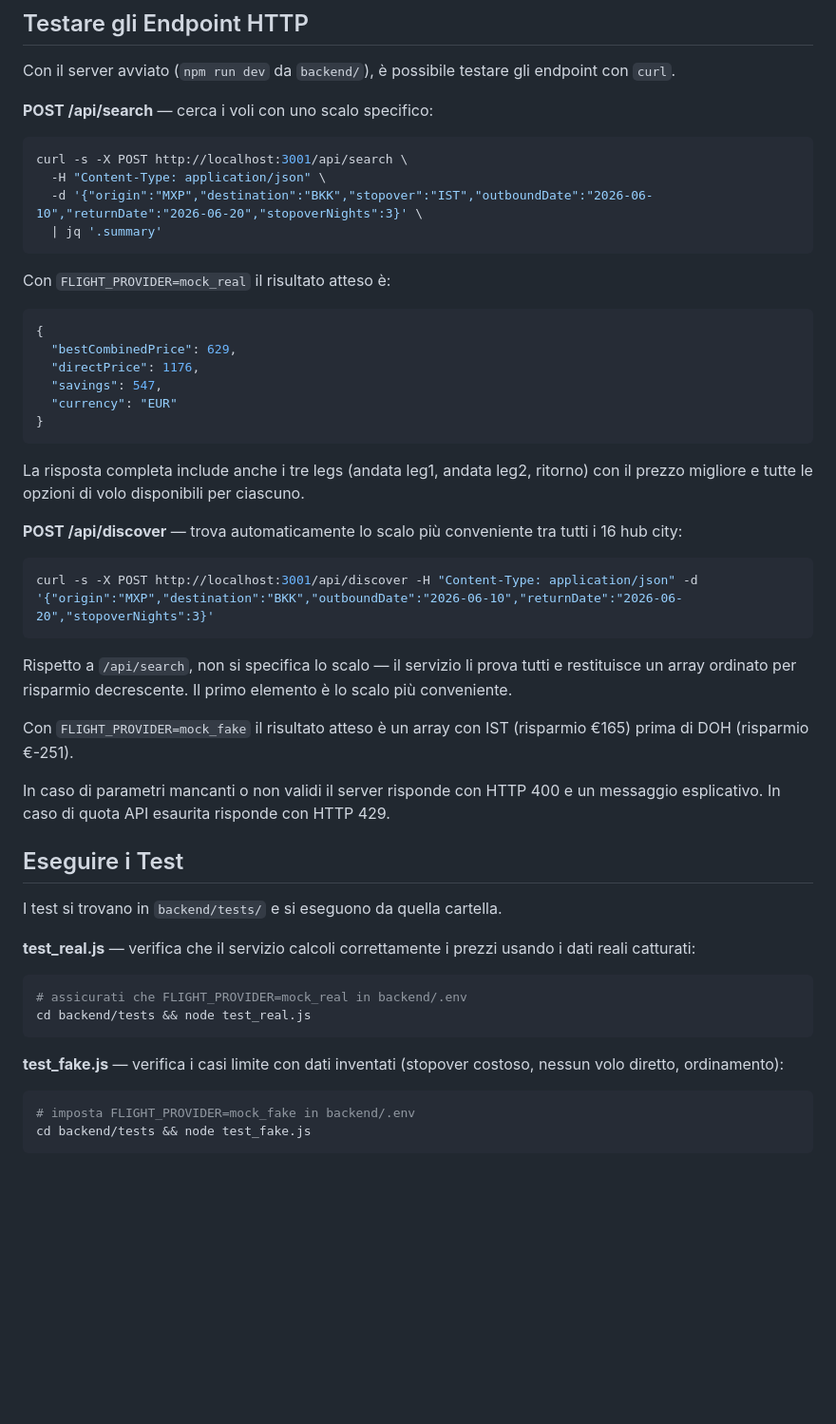
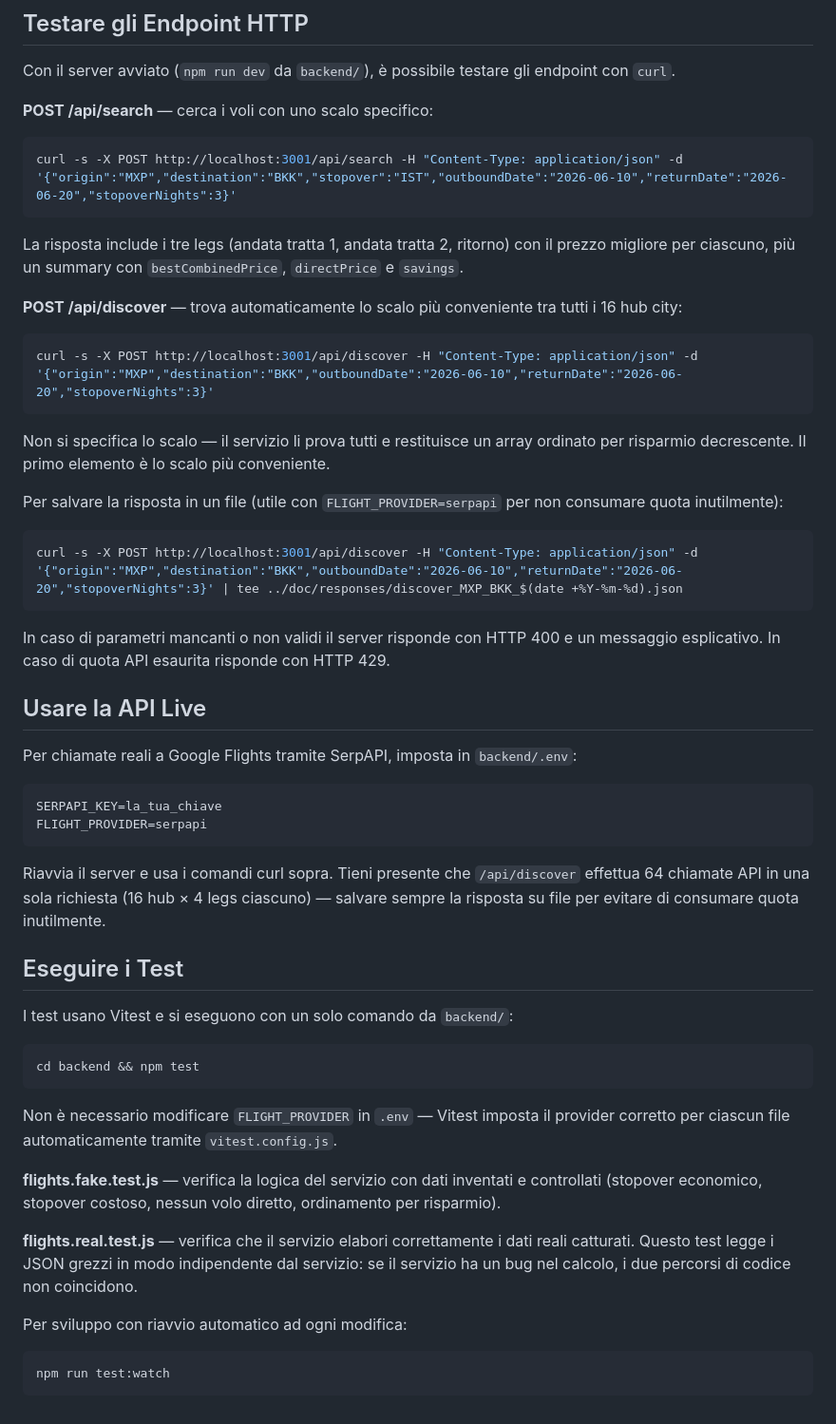
Before and after one commit to DIOBRANDO99/SCALO, a Markdown page: README.md, the part around one of its changes. Shown at 95% size. Rendered like a GitHub page; blank space fills up the shorter version.

Commit message:
feat(#34): Updated README.md

````diff
--- a/README.md
+++ b/README.md
@@ -126,24 +133,10 @@ Con il server avviato (`npm run dev` da `backend/`), è possibile testare gli en
 **POST /api/search** — cerca i voli con uno scalo specifico:
 
 ```bash
-curl -s -X POST http://localhost:3001/api/search \
-  -H "Content-Type: application/json" \
-  -d '{"origin":"MXP","destination":"BKK","stopover":"IST","outboundDate":"2026-06-10","returnDate":"2026-06-20","stopoverNights":3}' \
-  | jq '.summary'
+curl -s -X POST http://localhost:3001/api/search -H "Content-Type: application/json" -d '{"origin":"MXP","destination":"BKK","stopover":"IST","outboundDate":"2026-06-10","returnDate":"2026-06-20","stopoverNights":3}'
 ```
 
-Con `FLIGHT_PROVIDER=mock_real` il risultato atteso è:
-
-```json
-{
-  "bestCombinedPrice": 629,
-  "directPrice": 1176,
-  "savings": 547,
-  "currency": "EUR"
-}
-```
-
-La risposta completa include anche i tre legs (andata leg1, andata leg2, ritorno) con il prezzo migliore e tutte le opzioni di volo disponibili per ciascuno.
+La risposta include i tre legs (andata tratta 1, andata tratta 2, ritorno) con il prezzo migliore per ciascuno, più un summary con `bestCombinedPrice`, `directPrice` e `savings`.
 
 **POST /api/discover** — trova automaticamente lo scalo più conveniente tra tutti i 16 hub city:
 
@@ -151,26 +144,43 @@ La risposta completa include anche i tre legs (andata leg1, andata leg2, ritorno
 curl -s -X POST http://localhost:3001/api/discover -H "Content-Type: application/json" -d '{"origin":"MXP","destination":"BKK","outboundDate":"2026-06-10","returnDate":"2026-06-20","stopoverNights":3}'
 ```
 
-Rispetto a `/api/search`, non si specifica lo scalo — il servizio li prova tutti e restituisce un array ordinato per risparmio decrescente. Il primo elemento è lo scalo più conveniente.
+Non si specifica lo scalo — il servizio li prova tutti e restituisce un array ordinato per risparmio decrescente. Il primo elemento è lo scalo più conveniente.
 
-Con `FLIGHT_PROVIDER=mock_fake` il risultato atteso è un array con IST (risparmio €165) prima di DOH (risparmio €-251).
+Per salvare la risposta in un file (utile con `FLIGHT_PROVIDER=serpapi` per non consumare quota inutilmente):
+
+```bash
+curl -s -X POST http://localhost:3001/api/discover -H "Content-Type: application/json" -d '{"origin":"MXP","destination":"BKK","outboundDate":"2026-06-10","returnDate":"2026-06-20","stopoverNights":3}' | tee ../doc/responses/discover_MXP_BKK_$(date +%Y-%m-%d).json
+```
 
 In caso di parametri mancanti o non validi il server risponde con HTTP 400 e un messaggio esplicativo. In caso di quota API esaurita risponde con HTTP 429.
 
+## Usare la API Live
+
+Per chiamate reali a Google Flights tramite SerpAPI, imposta in `backend/.env`:
+
+```
+SERPAPI_KEY=la_tua_chiave
+FLIGHT_PROVIDER=serpapi
+```
+
+Riavvia il server e usa i comandi curl sopra. Tieni presente che `/api/discover` effettua 64 chiamate API in una sola richiesta (16 hub × 4 legs ciascuno) — salvare sempre la risposta su file per evitare di consumare quota inutilmente.
+
 ## Eseguire i Test
 
-I test si trovano in `backend/tests/` e si eseguono da quella cartella.
-
-**test_real.js** — verifica che il servizio calcoli correttamente i prezzi usando i dati reali catturati:
+I test usano Vitest e si eseguono con un solo comando da `backend/`:
 
 ```bash
-# assicurati che FLIGHT_PROVIDER=mock_real in backend/.env
-cd backend/tests && node test_real.js
+cd backend && npm test
 ```
 
-**test_fake.js** — verifica i casi limite con dati inventati (stopover costoso, nessun volo diretto, ordinamento):
+Non è necessario modificare `FLIGHT_PROVIDER` in `.env` — Vitest imposta il provider corretto per ciascun file automaticamente tramite `vitest.config.js`.
+
+**flights.fake.test.js** — verifica la logica del servizio con dati inventati e controllati (stopover economico, stopover costoso, nessun volo diretto, ordinamento per risparmio).
+
+**flights.real.test.js** — verifica che il servizio elabori correttamente i dati reali catturati. Questo test legge i JSON grezzi in modo indipendente dal servizio: se il servizio ha un bug nel calcolo, i due percorsi di codice non coincidono.
+
+Per sviluppo con riavvio automatico ad ogni modifica:
 
 ```bash
-# imposta FLIGHT_PROVIDER=mock_fake in backend/.env
-cd backend/tests && node test_fake.js
+npm run test:watch
 ```
````
Also changed, not shown: other parts of README.md (+12 -5 lines).
